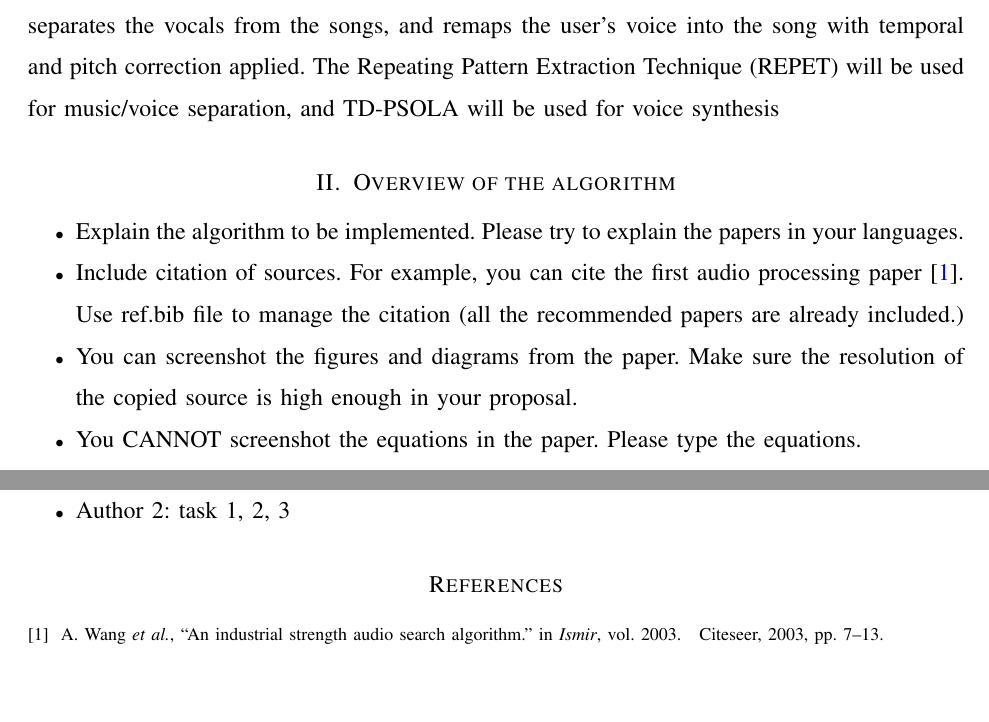
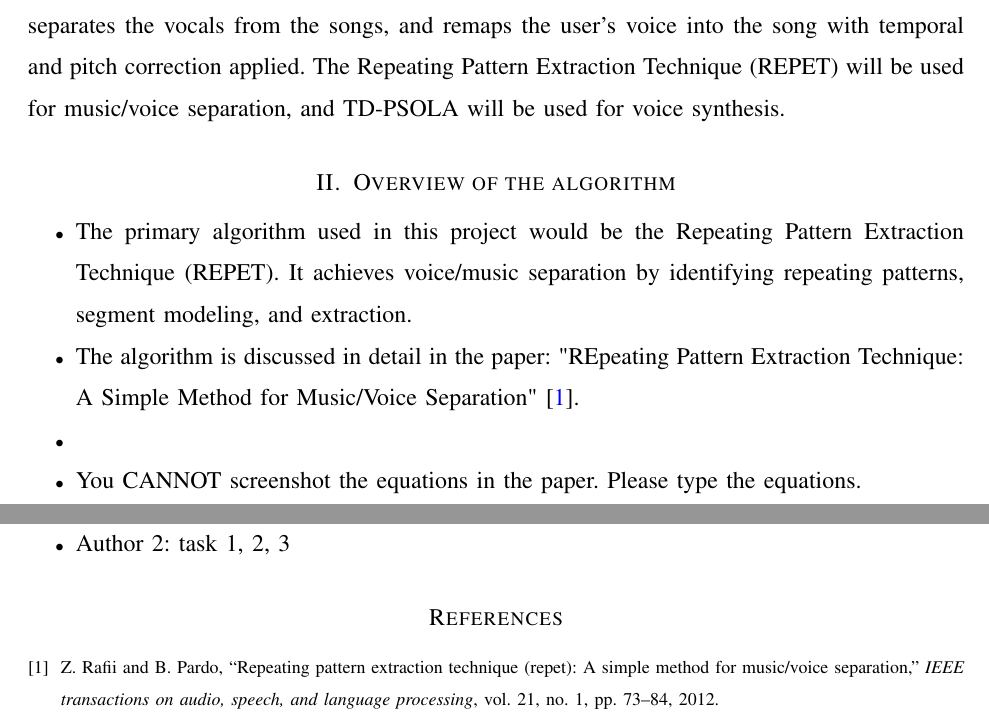
Before and after one commit to ycz011031/ECE-420-Final, a LaTeX paper (proposal/main.tex): two parts of pages 1 and 2 of 2 before the commit and two parts of pages 1 and 3 of 3 after it, joined at a grey line, cut so that both start at the same text, the shorter picture padded with empty space. Compiled offline with pdfLaTeX.

Commit message:
doc update

```diff
--- a/proposal/main.tex
+++ b/proposal/main.tex
@@ -37,12 +37,12 @@ basicstyle=\fontfamily{fvm}\selectfont\footnotesize}
 \begin{document}
 \maketitle
 \section{Introduction}
-Inspired by "South Park" season 18 episode 4, where Randy, the protagonist's dad, assumes the identity of famous female singer Lorde using auto-tune. The goal for this project is to implement an auto-tune app that takes in any songs with vocals, and audio of the user singing, separates the vocals from the songs, and remaps the user's voice into the song with temporal and pitch correction applied. The Repeating Pattern Extraction Technique (REPET) will be used for music/voice separation, and TD-PSOLA will be used for voice synthesis
+Inspired by "South Park" season 18 episode 4, where Randy, the protagonist's dad, assumes the identity of famous female singer Lorde using auto-tune. The goal for this project is to implement an auto-tune app that takes in any songs with vocals, and audio of the user singing, separates the vocals from the songs, and remaps the user's voice into the song with temporal and pitch correction applied. The Repeating Pattern Extraction Technique (REPET) will be used for music/voice separation, and TD-PSOLA will be used for voice synthesis.
 
 \section{Overview of the algorithm}
 \begin{itemize}
-    \item Explain the algorithm to be implemented. Please try to explain the papers in your languages.
-    \item Include citation of sources. For example, you can cite the first audio processing paper \cite{wang2003industrial}. Use ref.bib file to manage the citation (all the recommended papers are already included.)
-    \item You can screenshot the figures and diagrams from the paper. Make sure the resolution of the copied source is high enough in your proposal.
+    \item The primary algorithm used in this project would be the Repeating Pattern Extraction Technique (REPET). It achieves voice/music separation by identifying repeating patterns, segment modeling, and extraction.
+    \item The algorithm is discussed in detail in the paper: "REpeating Pattern Extraction Technique: A Simple Method for Music/Voice Separation" \cite{rafii2012repeating}.
+    \item
     \item You CANNOT screenshot the equations in the paper. Please type the equations.
 \end{itemize}
```
Also changed, not shown: proposal/main.tex (2 more changed lines).
